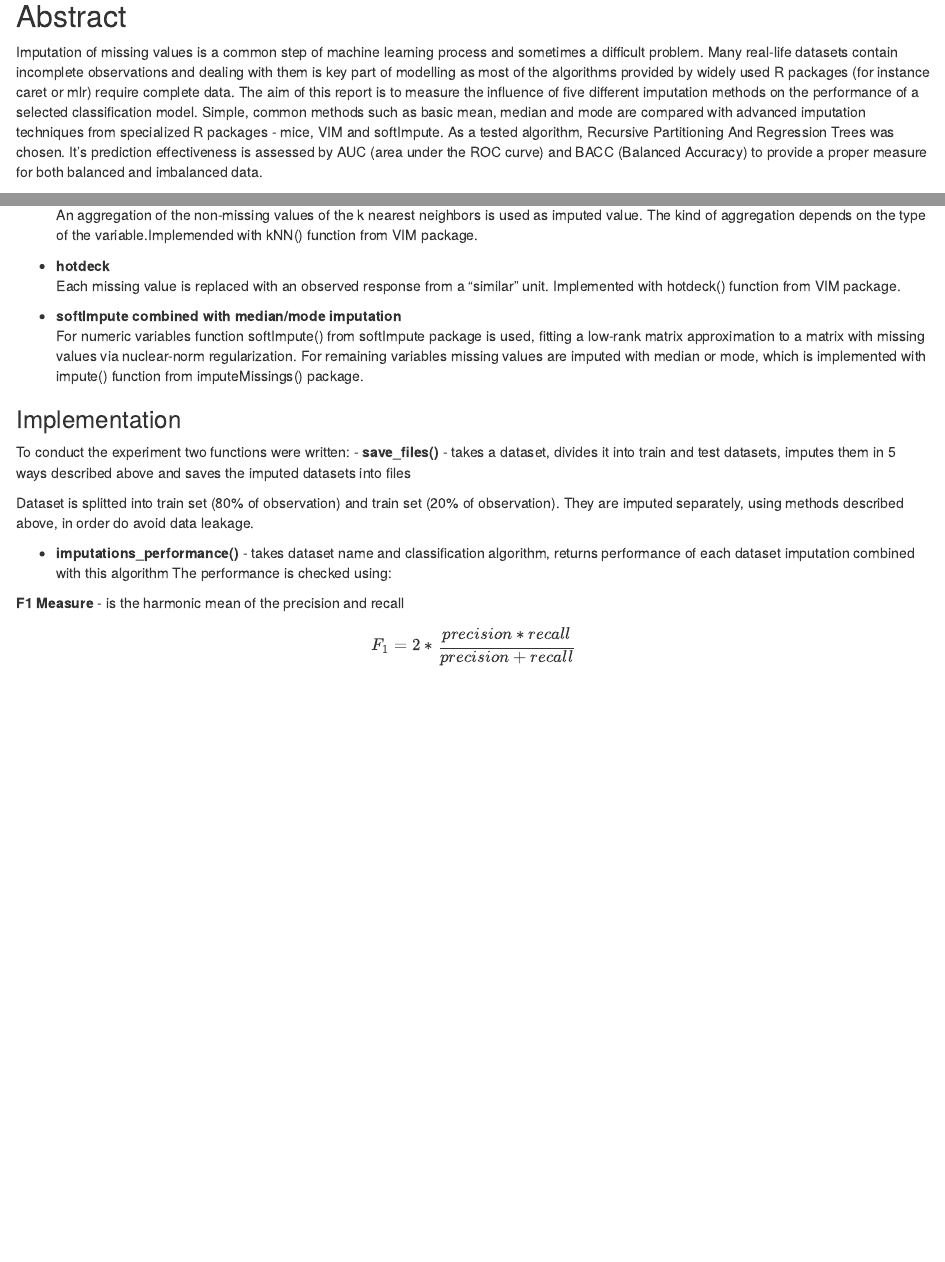
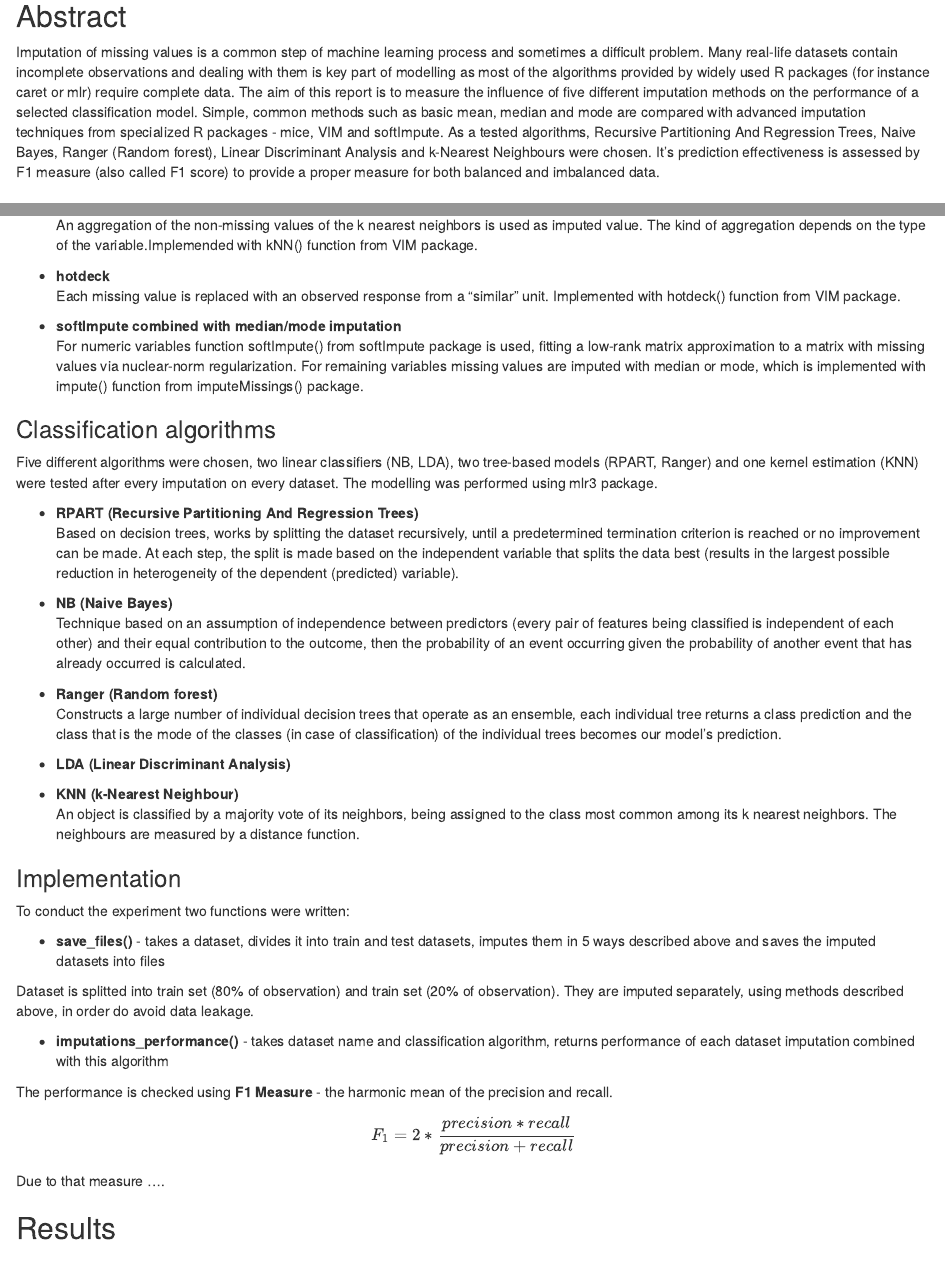
Before and after one commit to jacekchess/Projekt_WB, an R Markdown document (Raport2.Rmd): the page in a window 1100 px wide, from 190 px down, and a second part further down, joined at a grey line. Rendered offline with R 4.5, knitr and Pandoc, with nearby package versions; some code elsewhere in the file could not run offline.

Commit message:
opis algorytmów + poprawki

````diff
--- a/Raport2.Rmd
+++ b/Raport2.Rmd
@@ -21,8 +21,8 @@ source('load_datasets.R')
 
 Imputation of missing values is a common step of machine learning process and sometimes a difficult problem. Many real-life datasets contain incomplete observations and dealing with them is key part of modelling as most of the algorithms provided by widely used R packages (for instance caret or mlr) require complete data.
 The aim of this report is to measure the influence of five different imputation methods on the performance of a selected classification model. Simple, common methods such as basic mean, median and mode are compared with advanced imputation techniques from specialized R packages - mice, VIM and softImpute.
-As a tested algorithm, Recursive Partitioning And Regression Trees was chosen.
-It's prediction effectiveness is assessed by AUC (area under the ROC curve) and BACC (Balanced Accuracy) to provide a proper measure for both balanced and imbalanced data.\
+As a tested algorithms, Recursive Partitioning And Regression Trees, Naive Bayes, Ranger (Random forest),  Linear Discriminant Analysis and k-Nearest Neighbours were chosen.
+It's prediction effectiveness is assessed by F1 measure (also called F1 score) to provide a proper measure for both balanced and imbalanced data.\
 
 ## Introduction
 
@@ -86,26 +86,45 @@ The imputations, that were performed and analyzed include:
 * **softImpute combined with median/mode imputation**\
   For numeric variables function softImpute() from softImpute package is used, fitting a low-rank matrix approximation to a matrix with missing values via nuclear-norm regularization. For remaining variables missing values are imputed with median or mode, which is implemented with impute() function from imputeMissings() package.
 
+### Classification algorithms
+
+Five different algorithms were chosen, two linear classifiers (NB, LDA), two tree-based models (RPART, Ranger) and one kernel estimation (KNN) were tested after every imputation on every dataset. The modelling was performed using mlr3 package.
+
+* **RPART (Recursive Partitioning And Regression Trees)**\
+  Based on decision trees, works by splitting the dataset recursively, until a predetermined termination criterion is reached or no improvement can be made.  At each step, the split is made based on the independent variable that splits the data best (results in the largest possible reduction in heterogeneity of the dependent (predicted) variable).
+
+* **NB (Naive Bayes)**\
+  Technique based on an assumption of independence between predictors (every pair of features being classified is independent of each other) and their equal contribution to the outcome, then the probability of an event occurring given the probability of another event that has already occurred is calculated.
+
+* **Ranger (Random forest)**\
+  Constructs a large number of individual decision trees that operate as an ensemble, each individual tree returns a class prediction and the class that is the mode of the classes (in case of classification) of the individual trees becomes our model’s prediction.
+
+* **LDA (Linear Discriminant Analysis)**\
+
+* **KNN (k-Nearest Neighbour)**\
+  An object is classified by a majority vote of its neighbors, being assigned to the class most common among its k nearest neighbors. The neighbours are measured by a distance function.
+
 ### Implementation
 
 To conduct the experiment two functions were written:
- - **save_files()** - takes a dataset, divides it into train and test datasets, imputes them in 5 ways described above and saves the imputed datasets into files
+
+ * **save_files()** - takes a dataset, divides it into train and test datasets, imputes them in 5 ways described above and saves the imputed datasets into files
 
 Dataset is splitted into train set (80% of observation) and train set (20% of observation).
 They are imputed separately, using methods described above, in order do avoid data leakage.
 
-- **imputations_performance()** - takes dataset name and classification algorithm, returns performance of each dataset imputation combined with this algorithm
-The performance is checked using:
+ * **imputations_performance()** - takes dataset name and classification algorithm, returns performance of each dataset imputation combined with this algorithm
 
- **F1 Measure** -  is the harmonic mean of the precision and recall
+The performance is checked using **F1 Measure** -  the harmonic mean of the precision and recall.
 
  $$F_1=2*\frac{precision*recall}{precision+recall}$$
 
+Due to that measure .... <RANKING>
 
 
+## Results
 
-
-## Results Rpart
+### Results Rpart
 
 ```{r small data, results='hide'}
 # numery wszystkich zbiorów: 1018, 1590, 188, 23381, 27, 29, 38, 4, 40536, 41278, 55, 56, 6332, 944
````
Also changed, not shown: Raport2.Rmd (25 more changed lines).
